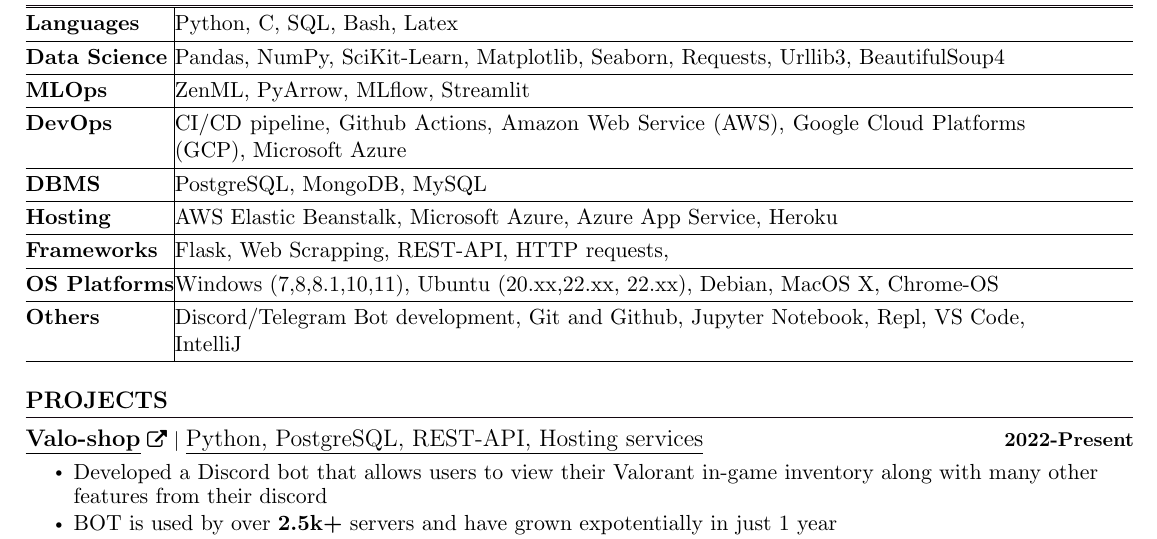
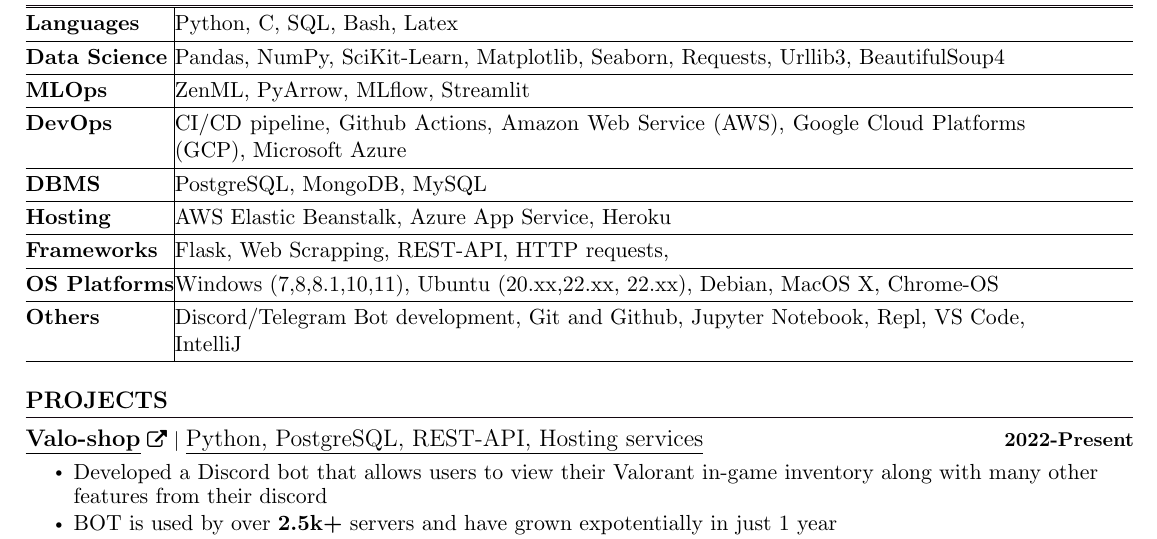
Before and after one commit to typhonshambo/resume, a LaTeX document (main.tex): part of page 1 of 2, cut so that both start at the same text. Compiled offline with pdfLaTeX.

Commit message:
Update main.tex

```diff
--- a/main.tex
+++ b/main.tex
@@ -185,7 +185,7 @@
 \hline
 \textbf{DBMS} & PostgreSQL, MongoDB, MySQL \\
 \hline
-\textbf{Hosting} & AWS Elastic Beanstalk, Microsoft Azure, Azure App Service, Heroku \\
+\textbf{Hosting} & AWS Elastic Beanstalk, Azure App Service, Heroku \\
 \hline
 \textbf{Frameworks} & Flask, Web Scrapping, REST-API, HTTP requests, \\
 \hline
```
